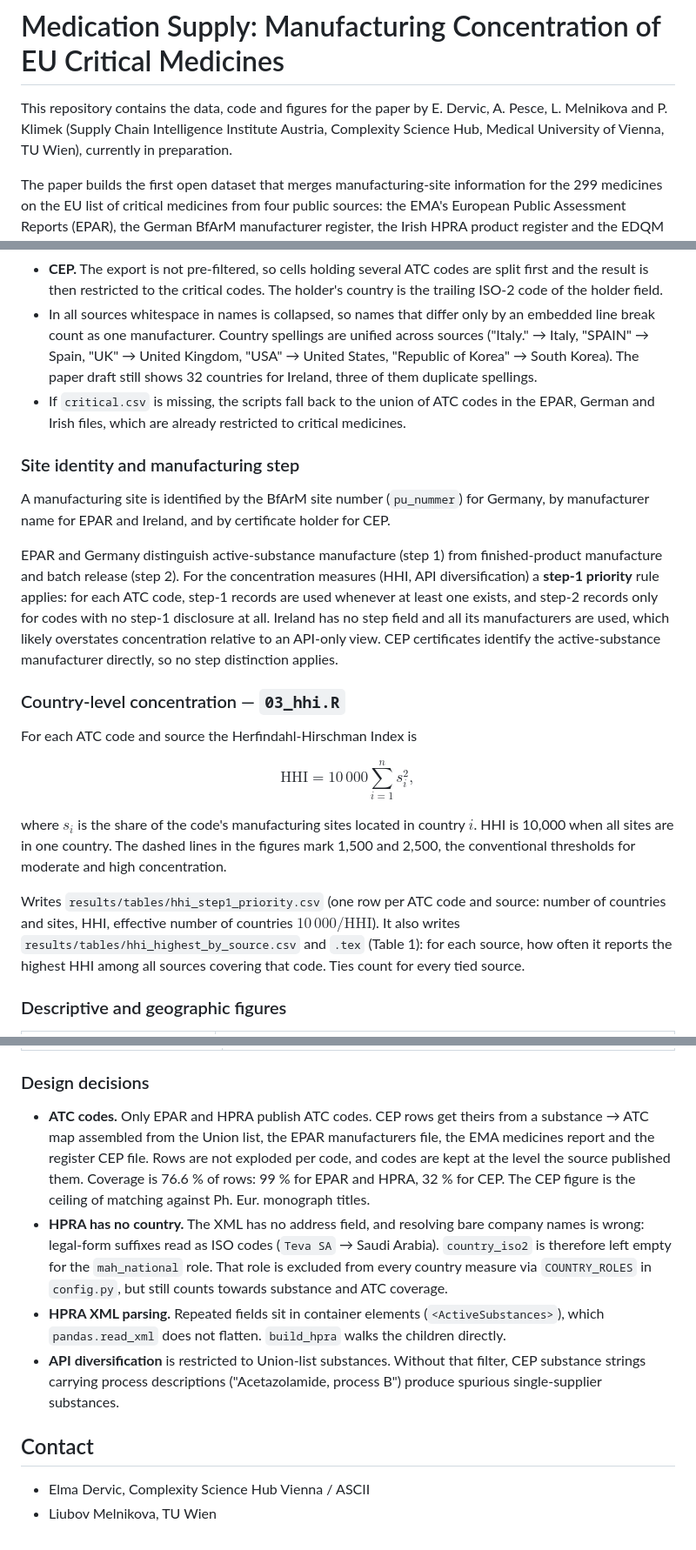
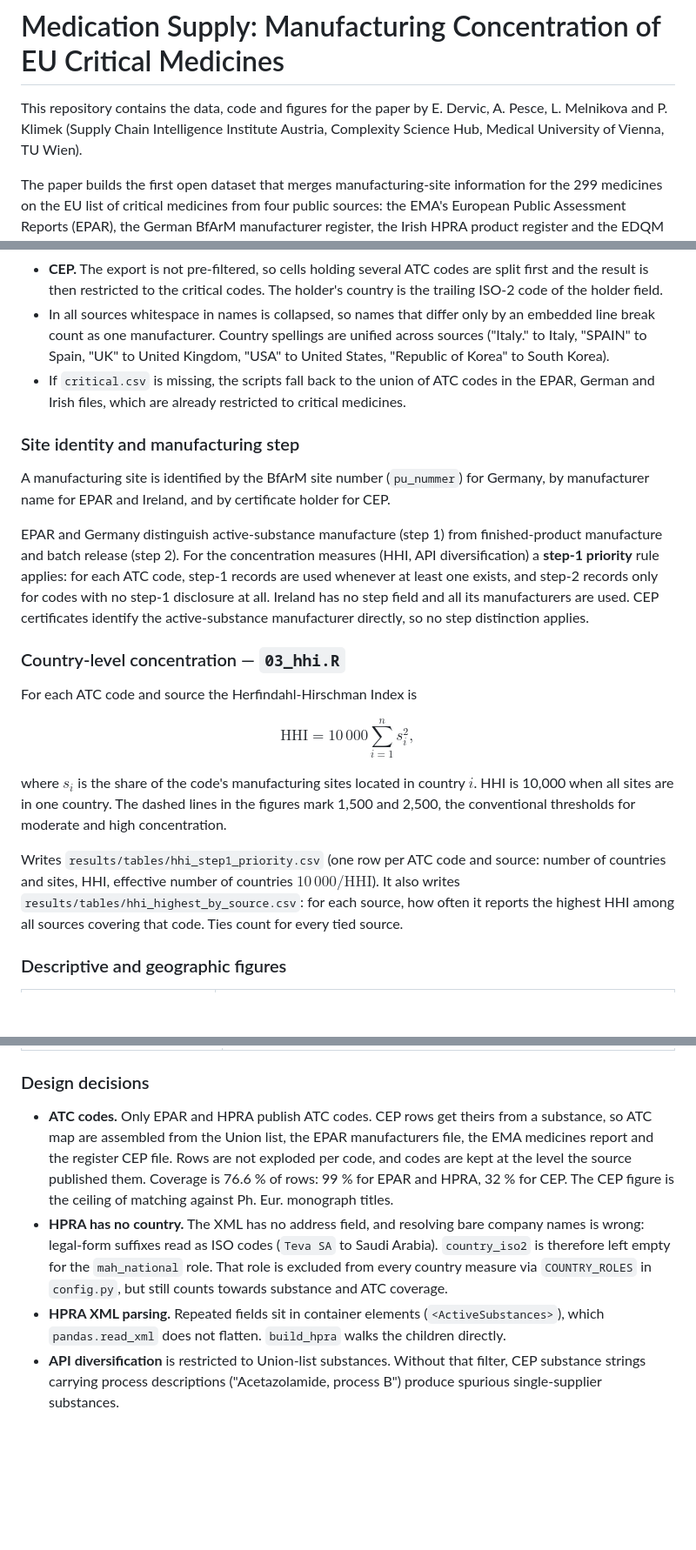
Before and after one commit to elmadervic/MedicationSupply, a Markdown page: README.md, 3 parts joined by grey strips. Shown at 87% size. Drawn GitHub-style; blank space fills up the shorter version.

```diff
--- a/README.md
+++ b/README.md
@@ -2,7 +2,7 @@
 
 This repository contains the data, code and figures for the paper by
 E. Dervic, A. Pesce, L. Melnikova and P. Klimek (Supply Chain Intelligence Institute Austria,
-Complexity Science Hub, Medical University of Vienna, TU Wien), currently in preparation.
+Complexity Science Hub, Medical University of Vienna, TU Wien).
 
 The paper builds the first open dataset that merges manufacturing-site information for the
 299 medicines on the EU list of critical medicines from four public sources: the EMA's European
@@ -122,9 +122,8 @@ manufacturer × country × manufacturing step × source, with the ATC level-1 ch
   result is then restricted to the critical codes. The holder's country is the trailing ISO-2 code of
   the holder field.
 - In all sources whitespace in names is collapsed, so names that differ only by an embedded line break
-  count as one manufacturer. Country spellings are unified across sources ("Italy." → Italy,
-  "SPAIN" → Spain, "UK" → United Kingdom, "USA" → United States, "Republic of Korea" → South Korea).
-  The paper draft still shows 32 countries for Ireland, three of them duplicate spellings.
+  count as one manufacturer. Country spellings are unified across sources ("Italy." to Italy,
+  "SPAIN" to Spain, "UK" to United Kingdom, "USA" to United States, "Republic of Korea" to South Korea).
 - If `critical.csv` is missing, the scripts fall back to the union of ATC codes in the EPAR,
   German and Irish files, which are already restricted to critical medicines.
 
@@ -137,8 +136,7 @@ EPAR and Germany distinguish active-substance manufacture (step 1) from finished
 and batch release (step 2). For the concentration measures (HHI, API diversification) a
 **step-1 priority** rule applies: for each ATC code, step-1 records are used whenever at least one
 exists, and step-2 records only for codes with no step-1 disclosure at all. Ireland has no step field
-and all its manufacturers are used, which likely overstates concentration relative to an API-only
-view. CEP certificates identify the active-substance manufacturer directly, so no step distinction
+and all its manufacturers are used. CEP certificates identify the active-substance manufacturer directly, so no step distinction
 applies.
 
 ### Country-level concentration — `03_hhi.R`
@@ -153,7 +151,7 @@ thresholds for moderate and high concentration.
 
 Writes `results/tables/hhi_step1_priority.csv` (one row per ATC code and source: number of
 countries and sites, HHI, effective number of countries $10\,000/\mathrm{HHI}$). It also writes
-`results/tables/hhi_highest_by_source.csv` and `.tex` (Table 1): for each source, how often it
+`results/tables/hhi_highest_by_source.csv`: for each source, how often it
 reports the highest HHI among all sources covering that code. Ties count for every tied source.
 
 ### Descriptive and geographic figures
@@ -267,13 +265,13 @@ python scripts/replication/04-comparison/compare_with_registers.py
 
 ### Design decisions
 
-- **ATC codes.** Only EPAR and HPRA publish ATC codes. CEP rows get theirs from a substance → ATC
-  map assembled from the Union list, the EPAR manufacturers file, the EMA medicines report and the
+- **ATC codes.** Only EPAR and HPRA publish ATC codes. CEP rows get theirs from a substance, so ATC
+  map are assembled from the Union list, the EPAR manufacturers file, the EMA medicines report and the
   register CEP file. Rows are not exploded per code, and codes are kept at the level the source
   published them. Coverage is 76.6 % of rows: 99 % for EPAR and HPRA, 32 % for CEP. The CEP figure is
   the ceiling of matching against Ph. Eur. monograph titles.
 - **HPRA has no country.** The XML has no address field, and resolving bare company names is wrong:
-  legal-form suffixes read as ISO codes (`Teva SA` → Saudi Arabia). `country_iso2` is therefore left
+  legal-form suffixes read as ISO codes (`Teva SA` to Saudi Arabia). `country_iso2` is therefore left
   empty for the `mah_national` role. That role is excluded from every country measure via
   `COUNTRY_ROLES` in `config.py`, but still counts towards substance and ATC coverage.
 - **HPRA XML parsing.** Repeated fields sit in container elements (`<ActiveSubstances>`), which
@@ -281,8 +279,3 @@ python scripts/replication/04-comparison/compare_with_registers.py
 - **API diversification** is restricted to Union-list substances. Without that filter, CEP substance
   strings carrying process descriptions ("Acetazolamide, process B") produce spurious single-supplier
   substances.
-
-## Contact
-
-- Elma Dervic, Complexity Science Hub Vienna / ASCII
-- Liubov Melnikova, TU Wien
```
Also changed, not shown: other parts of README.md (+4 -4 lines).
